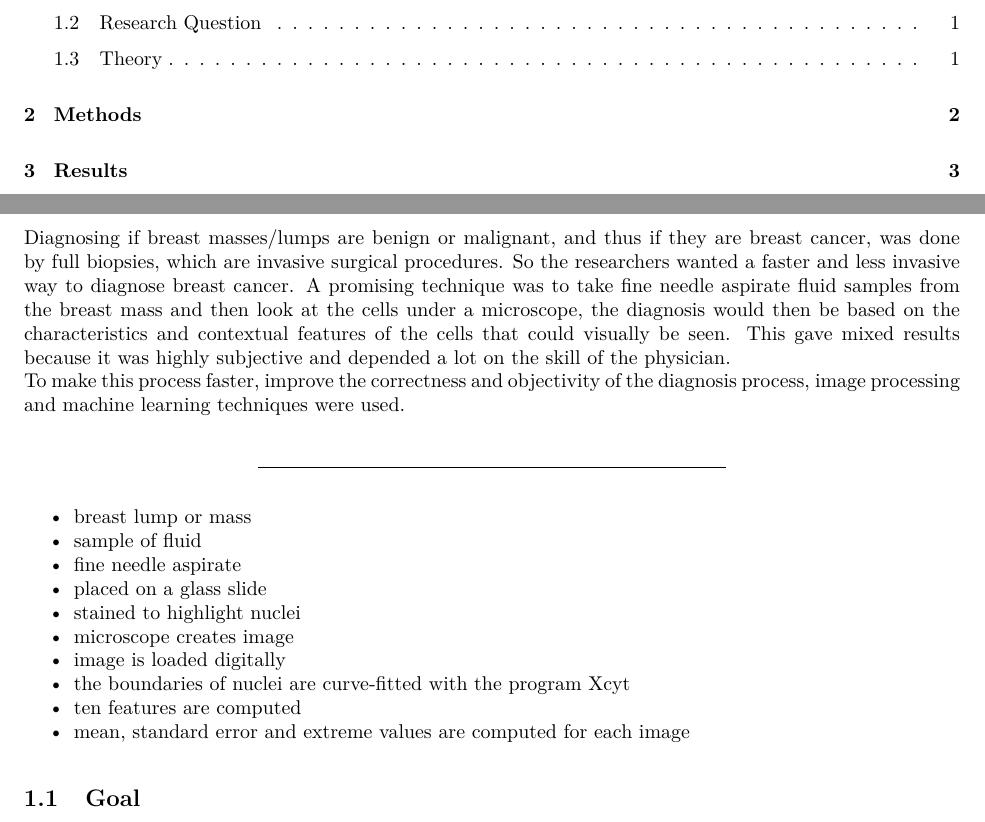
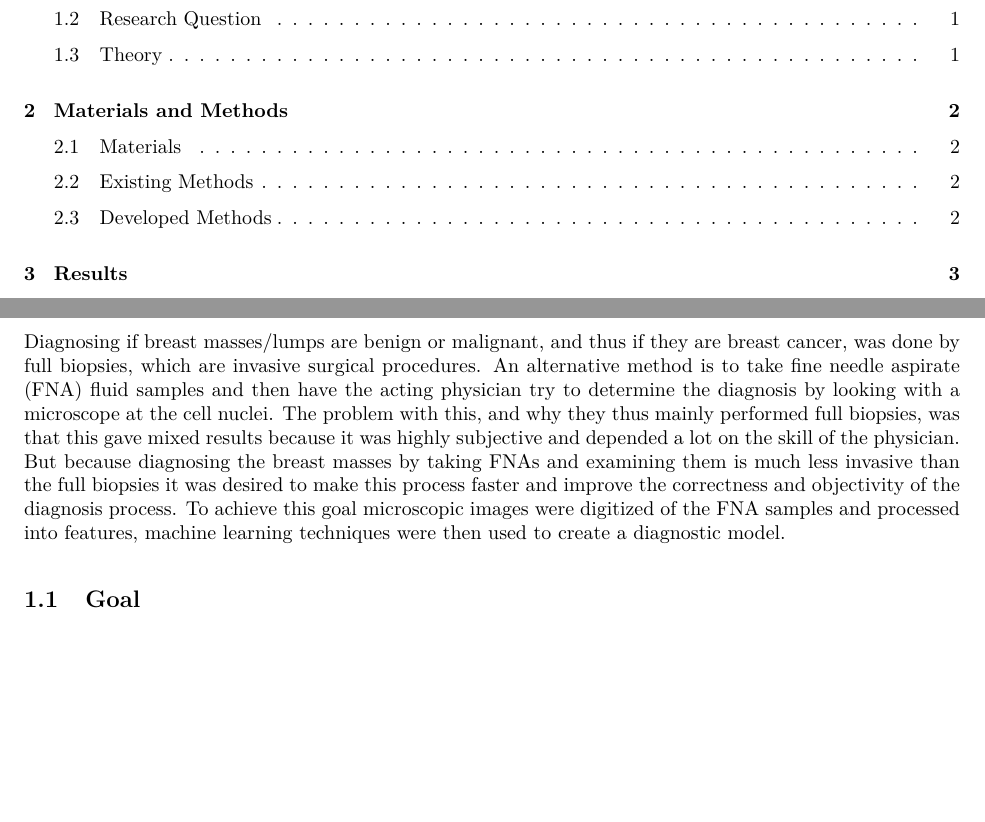
Before and after one commit to Vincent-Talen/Project-Machine-Learning, an R Markdown document (src/rmd/report.Rmd): two parts of pages 5 and 7 of 12, joined at a grey line, cut so that both start at the same text, the shorter picture padded with empty space. The pictures show the output file report.pdf that the author committed with the source.

Commit message:
Wrote report introduction
- Wrote the first part of report's introduction
- Changed report subtitle
- Changed TOC depth

```diff
--- a/src/rmd/report.Rmd
+++ b/src/rmd/report.Rmd
@@ -26,20 +26,7 @@ knitr::opts_knit$set(root.dir = here::here())
 <!-- (Introduction) -->
 # Introduction
 Diagnosing if breast masses/lumps are benign or malignant, and thus if they are breast cancer, was done by full biopsies, which are invasive surgical procedures.
-So the researchers wanted a faster and less invasive way to diagnose breast cancer. A promising technique was to take fine needle aspirate fluid samples from the breast mass and then look at the cells under a microscope, the diagnosis would then be based on the characteristics and contextual features of the cells that could visually be seen. This gave mixed results because it was highly subjective and depended a lot on the skill of the physician.
-To make this process faster, improve the correctness and objectivity of the diagnosis process, image processing and machine learning techniques were used.
-
------------------------
-* breast lump or mass
-* sample of fluid
-* fine needle aspirate
-* placed on a glass slide
-* stained to highlight nuclei
-* microscope creates image
-* image is loaded digitally
-* the boundaries of nuclei are curve-fitted with the program Xcyt
-* ten features are computed
-* mean, standard error and extreme values are computed for each image
+An alternative method is to take fine needle aspirate (FNA) fluid samples and then have the acting physician try to determine the diagnosis by looking with a microscope at the cell nuclei. The problem with this, and why they thus mainly performed full biopsies, was that this gave mixed results because it was highly subjective and depended a lot on the skill of the physician. But because diagnosing the breast masses by taking FNAs and examining them is much less invasive than the full biopsies it was desired to make this process faster and improve the correctness and objectivity of the diagnosis process. To achieve this goal microscopic images were digitized of the FNA samples and processed into features, machine learning techniques were then used to create a diagnostic model.
 
 ## Goal
 ## Research Question
```
Also changed, not shown: report.pdf, src/report_subfiles/abbreviations.tex, src/report_subfiles/before_body.tex, src/rmd/report.Rmd (15 more changed lines).
